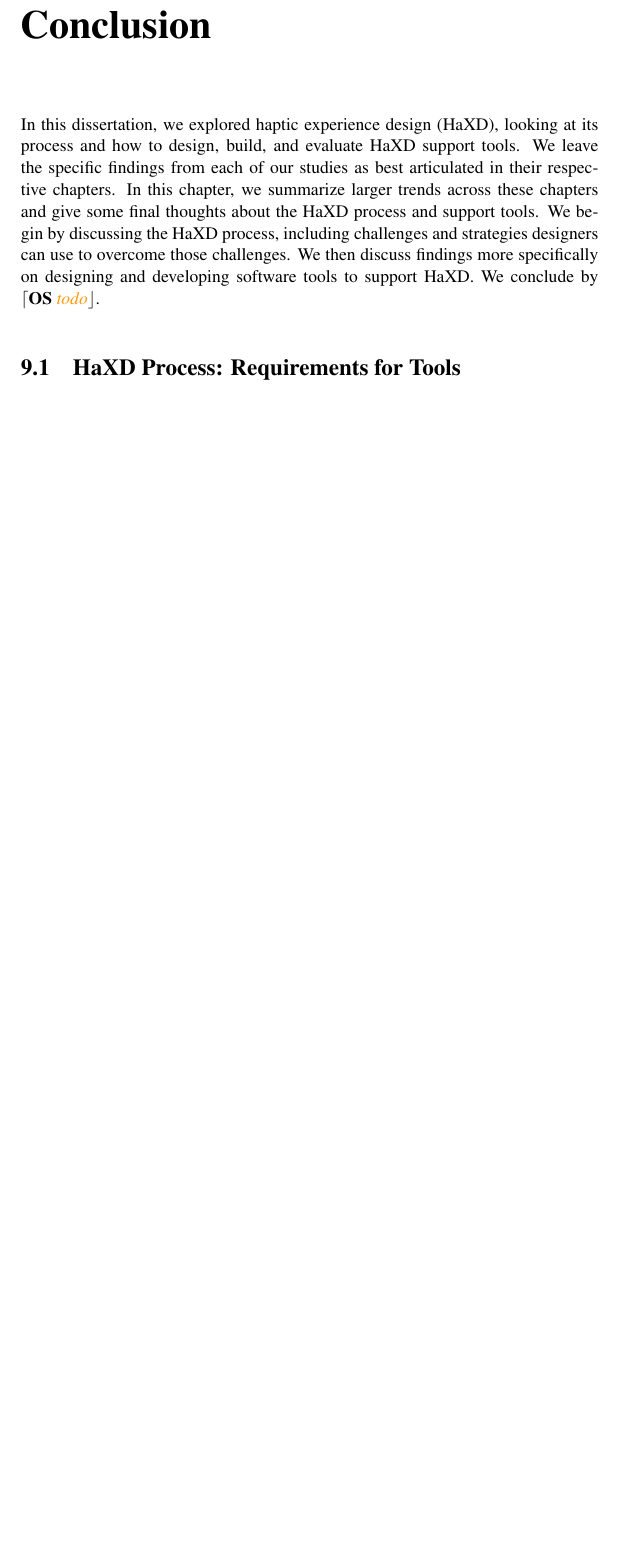
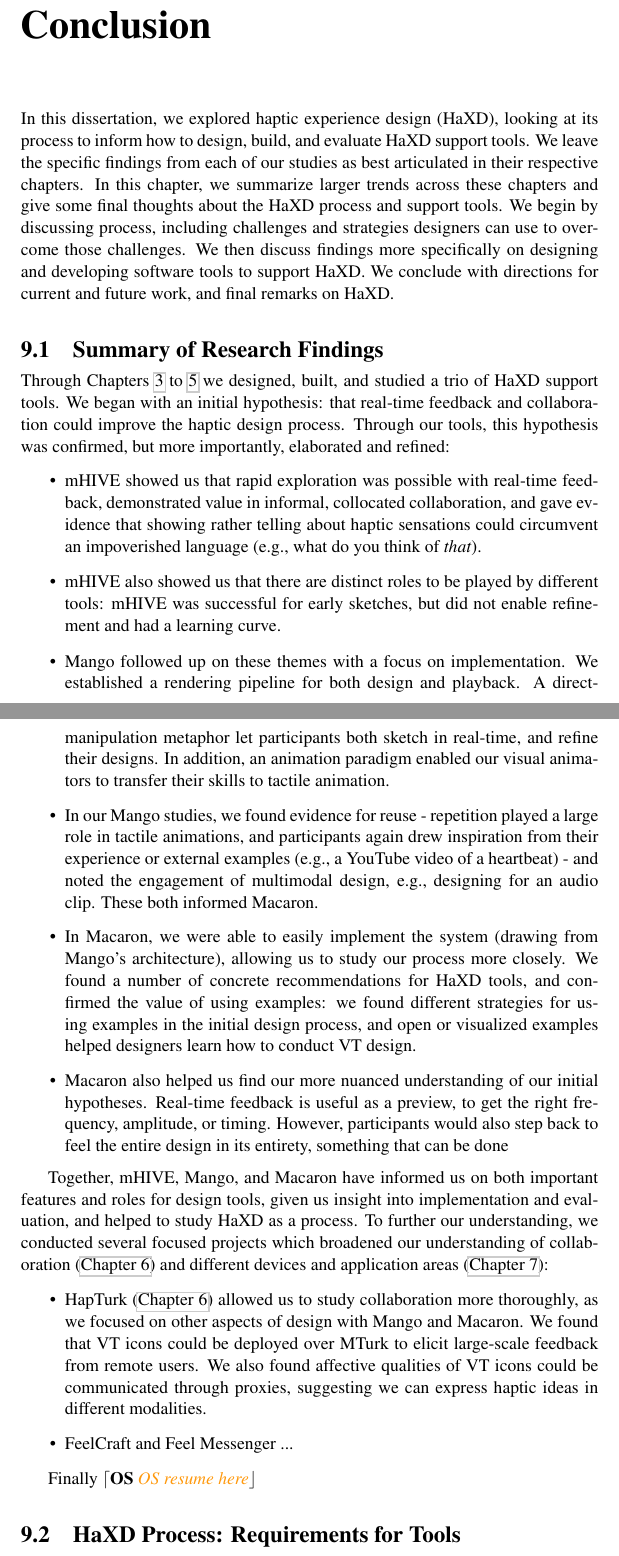
Before and after one commit to oschneid/PhD-Dissertation, a LaTeX thesis (dissertation.tex, which reads Chapter09-Conclusion/conclusion.tex): part of page 149 of 188 before the commit and two parts of pages 149 and 150 of 190 after it, the two joined at a grey line, cut so that both start at the same text, the shorter picture padded with empty space. Compiled offline with pdfLaTeX.

Commit message:
Continued to develop Conclusion

```diff
--- a/Chapter09-Conclusion/conclusion.tex
+++ b/Chapter09-Conclusion/conclusion.tex
@@ -5,12 +5,12 @@
 %%%%%%%%%%%%%%%%%%%%%%%%%
 \chapter{Conclusion}
 \label{ch:conclusion}
-In this dissertation, we explored haptic experience design (\haxd), looking at its process and how to design, build, and evaluate \haxd support tools.
+In this dissertation, we explored haptic experience design (\haxd), looking at its process to inform how to design, build, and evaluate \haxd support tools.
 We leave the specific findings from each of our studies as best articulated in their respective chapters.
 In this chapter, we summarize larger trends across these chapters and give some final thoughts about the \haxd process and support tools.
-We begin by discussing the \haxd process, including challenges and strategies designers can use to overcome those challenges.
+We begin by discussing process, including challenges and strategies designers can use to overcome those challenges.
 We then discuss findings more specifically on designing and developing software tools to support \haxd.
-We conclude by \osC{todo}.
+We conclude with directions for current and future work, and final remarks on \haxd.
 
 
 %%%%%%%%%%%%%%%%%%
@@ -18,7 +18,28 @@ We conclude by \osC{todo}.
 % Section - Description of the HaXD Process
 %
 %%%%%%%%%%%%%%%%%%
-%\section{Summary of Chapter-Specific Findings}
+\section{Summary of Research Findings}
+Through Chapters \ref{ch:hapticinstrument} to \ref{ch:macaron} we designed, built, and studied a trio of \haxd support tools.
+We began with an initial hypothesis: that real-time feedback and collaboration could improve the haptic design process.
+Through our tools, this hypothesis was confirmed, but more importantly, elaborated and refined:
+\begin{itemize}
+	\item mHIVE showed us that rapid exploration was possible with real-time feedback, demonstrated value in informal, collocated collaboration, and gave evidence that showing rather telling about haptic sensations could circumvent an impoverished language (\eg what do you think of \emph{that}).
+	\item mHIVE also showed us that there are distinct roles to be played by different tools: mHIVE was successful for early sketches, but did not enable refinement and had a learning curve.
+	\item Mango followed up on these themes with a focus on implementation. We established a rendering pipeline for both design and playback. A direct-manipulation metaphor let participants both sketch in real-time, and refine their designs. In addition, an animation paradigm enabled our visual animators to transfer their skills to tactile animation.
+	\item In our Mango studies, we found evidence for reuse - repetition played a large role in tactile animations, and participants again drew inspiration from their experience or external examples (\eg a YouTube video of a heartbeat) - and noted the engagement of multimodal design, \eg designing for an audio clip. These both informed Macaron.
+	\item In Macaron, we were able to easily implement the system (drawing from Mango's architecture), allowing us to study our process more closely. We found a number of concrete recommendations for \haxd tools, and confirmed the value of using examples: we found different strategies for using examples in the initial design process, and open or visualized examples helped designers learn how to conduct VT design.
+	\item Macaron also helped us find our more nuanced understanding of our initial hypotheses. Real-time feedback is useful as a preview, to get the right frequency, amplitude, or timing. However, participants would also step back to feel the entire design in its entirety, something that can be done
+\end{itemize}
+
+Together, mHIVE, Mango, and Macaron have informed us on both important features and roles for design tools, given us insight into implementation and evaluation, and helped to study \haxd as a process.
+To further our understanding, we conducted several focused projects which broadened our understanding of collaboration (\autoref{ch:hapturk}) and different devices and application areas (\autoref{ch:applications}):
+
+\begin{itemize}
+	\item HapTurk (\autoref{ch:hapturk}) allowed us to study collaboration more thoroughly, as we focused on other aspects of design with Mango and Macaron. We found that VT icons could be deployed over MTurk to elicit large-scale feedback from remote users. We also found affective qualities of VT icons could be communicated through proxies, suggesting we can express haptic ideas in different modalities.
+	\item FeelCraft and Feel Messenger ...
+\end{itemize}
+
+Finally \osC{OS resume here}
 
 
 %%%%%%%%%%%%%%%%%%
```
Also changed, not shown: dissertation.tex (+1 -1 lines), Chapter09-Conclusion/conclusion.tex (34 more changed lines).
